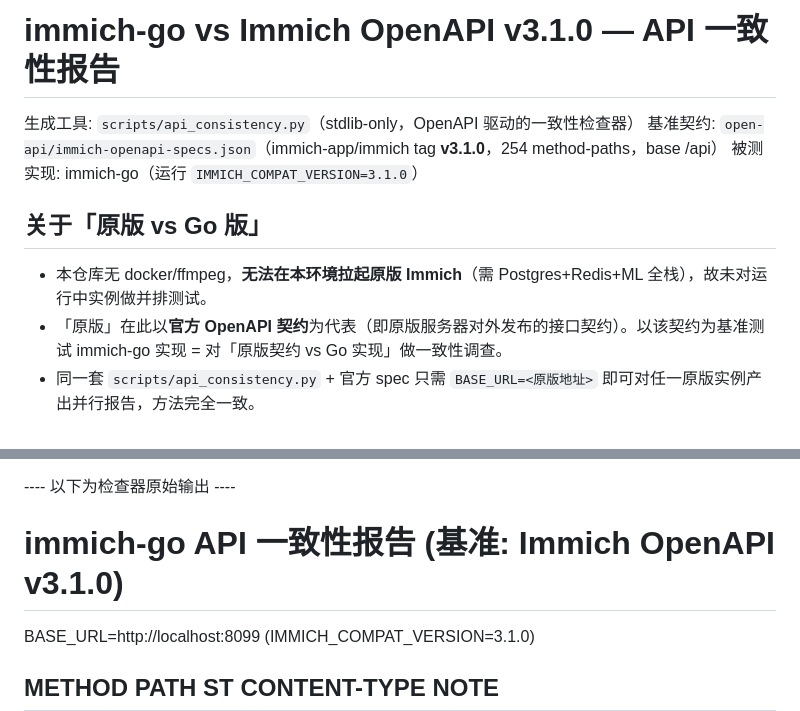
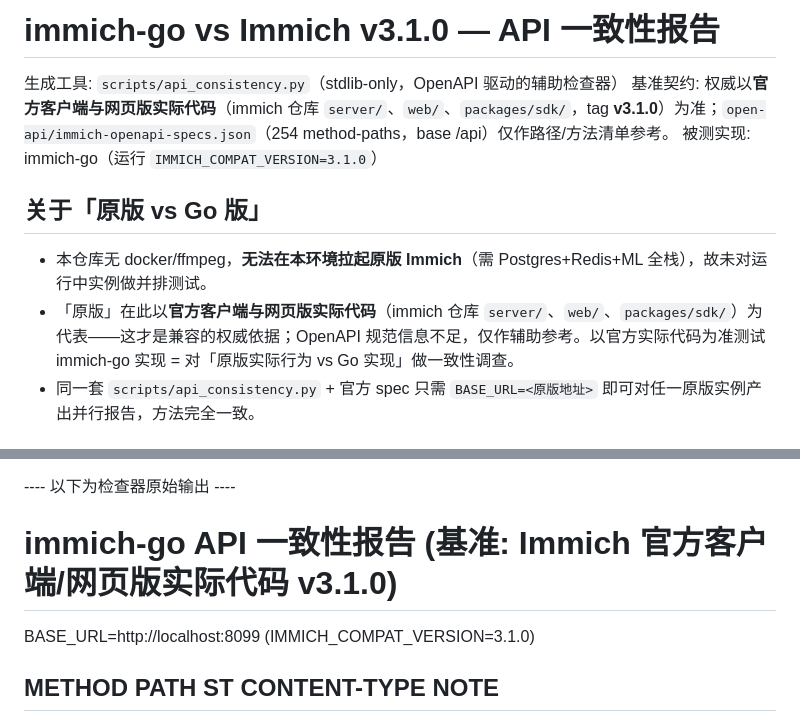
Before and after one commit to idealisan/patrick-gallery, a Markdown page: reports/api-consistency-v3.1.0.md, 2 parts joined by grey strips. Rendered like a GitHub page.

Commit message:
docs: api-consistency 报告以官方客户端/网页版代码为权威

```diff
--- a/reports/api-consistency-v3.1.0.md
+++ b/reports/api-consistency-v3.1.0.md
@@ -1,12 +1,12 @@
-# immich-go vs Immich OpenAPI v3.1.0 — API 一致性报告
+# immich-go vs Immich v3.1.0 — API 一致性报告
 
-生成工具: `scripts/api_consistency.py`（stdlib-only，OpenAPI 驱动的一致性检查器）
-基准契约: `open-api/immich-openapi-specs.json`（immich-app/immich tag **v3.1.0**，254 method-paths，base /api）
+生成工具: `scripts/api_consistency.py`（stdlib-only，OpenAPI 驱动的辅助检查器）
+基准契约: 权威以**官方客户端与网页版实际代码**（immich 仓库 `server/`、`web/`、`packages/sdk/`，tag **v3.1.0**）为准；`open-api/immich-openapi-specs.json`（254 method-paths，base /api）仅作路径/方法清单参考。
 被测实现: immich-go（运行 `IMMICH_COMPAT_VERSION=3.1.0`）
 
 ## 关于「原版 vs Go 版」
 - 本仓库无 docker/ffmpeg，**无法在本环境拉起原版 Immich**（需 Postgres+Redis+ML 全栈），故未对运行中实例做并排测试。
-- 「原版」在此以**官方 OpenAPI 契约**为代表（即原版服务器对外发布的接口契约）。以该契约为基准测试 immich-go 实现 = 对「原版契约 vs Go 实现」做一致性调查。
+- 「原版」在此以**官方客户端与网页版实际代码**（immich 仓库 `server/`、`web/`、`packages/sdk/`）为代表——这才是兼容的权威依据；OpenAPI 规范信息不足，仅作辅助参考。以官方实际代码为准测试 immich-go 实现 = 对「原版实际行为 vs Go 实现」做一致性调查。
 - 同一套 `scripts/api_consistency.py` + 官方 spec 只需 `BASE_URL=<原版地址>` 即可对任一原版实例产出并行报告，方法完全一致。
 
 ## 入口说明（一致性检查器局限）
@@ -17,7 +17,7 @@
 ---- 以下为检查器原始输出 ----
 
 
-# immich-go API 一致性报告 (基准: Immich OpenAPI v3.1.0)
+# immich-go API 一致性报告 (基准: Immich 官方客户端/网页版实际代码 v3.1.0)
 BASE_URL=http://localhost:8099  (IMMICH_COMPAT_VERSION=3.1.0)
 
 METHOD  PATH                                                    ST    CONTENT-TYPE                 NOTE
```
